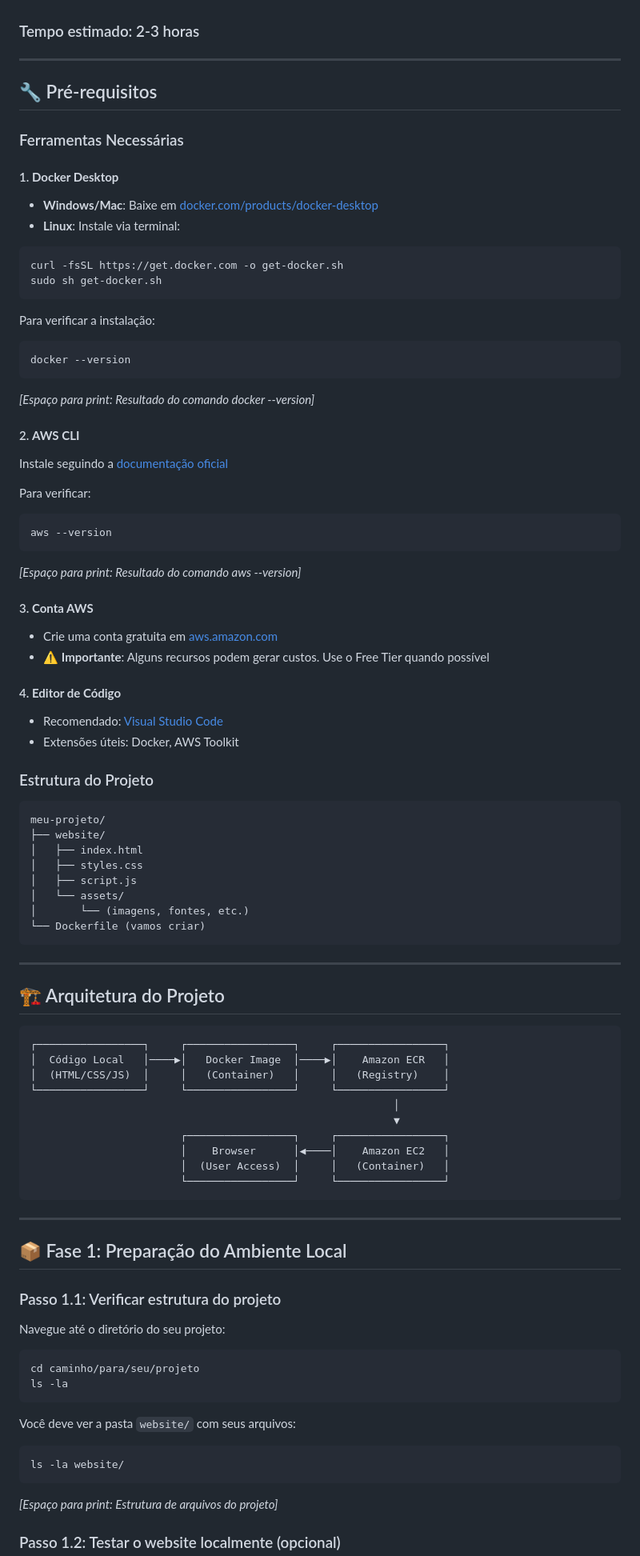
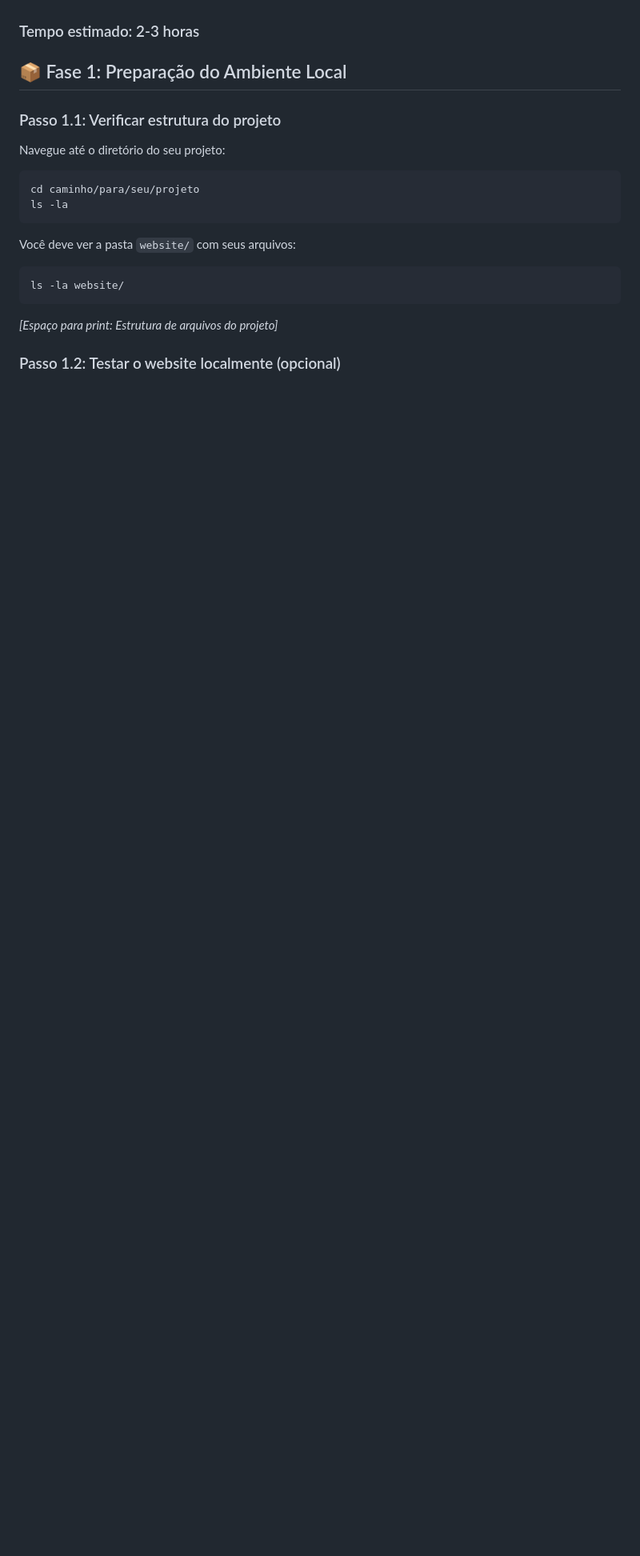
Before and after one commit to gallomatheus/devops-static-website-deployment, a Markdown page: projeto-devops-fase-1/README.md, the part around one of its changes. Shown at 80% size. Drawn GitHub-style; blank space fills up the shorter version.

````diff
--- a/projeto-devops-fase-1/README.md
+++ b/projeto-devops-fase-1/README.md
@@ -30,75 +29,6 @@ Neste laboratório, você aprenderá a containerizar um website estático (HTML,
 
 ### Tempo estimado: 2-3 horas
 
----
-
-## 🔧 Pré-requisitos
-
-### Ferramentas Necessárias
-
-#### 1. **Docker Desktop**
-- **Windows/Mac**: Baixe em [docker.com/products/docker-desktop](https://www.docker.com/products/docker-desktop)
-- **Linux**: Instale via terminal:
-```bash
-curl -fsSL https://get.docker.com -o get-docker.sh
-sudo sh get-docker.sh
-```
-
-Para verificar a instalação:
-```bash
-docker --version
-```
-
-*[Espaço para print: Resultado do comando docker --version]*
-
-#### 2. **AWS CLI**
-Instale seguindo a [documentação oficial](https://docs.aws.amazon.com/cli/latest/userguide/getting-started-install.html)
-
-Para verificar:
-```bash
-aws --version
-```
-
-*[Espaço para print: Resultado do comando aws --version]*
-
-#### 3. **Conta AWS**
-- Crie uma conta gratuita em [aws.amazon.com](https://aws.amazon.com)
-- ⚠️ **Importante**: Alguns recursos podem gerar custos. Use o Free Tier quando possível
-
-#### 4. **Editor de Código**
-- Recomendado: [Visual Studio Code](https://code.visualstudio.com/)
-- Extensões úteis: Docker, AWS Toolkit
-
-### Estrutura do Projeto
-```
-meu-projeto/
-├── website/
-│   ├── index.html
-│   ├── styles.css
-│   ├── script.js
-│   └── assets/
-│       └── (imagens, fontes, etc.)
-└── Dockerfile (vamos criar)
-```
-
----
-
-## 🏗️ Arquitetura do Projeto
-
-```
-┌─────────────────┐     ┌─────────────────┐     ┌─────────────────┐
-│  Código Local   │────▶│   Docker Image  │────▶│    Amazon ECR   │
-│  (HTML/CSS/JS)  │     │   (Container)   │     │   (Registry)    │
-└─────────────────┘     └─────────────────┘     └─────────────────┘
-                                                          │
-                                                          ▼
-                        ┌─────────────────┐     ┌─────────────────┐
-                        │    Browser      │◀────│    Amazon EC2   │
-                        │  (User Access)  │     │   (Container)   │
-                        └─────────────────┘     └─────────────────┘
-```
-
----
 
 ## 📦 Fase 1: Preparação do Ambiente Local
 
````
Also changed, not shown: other parts of projeto-devops-fase-1/README.md (+10 -28 lines).
